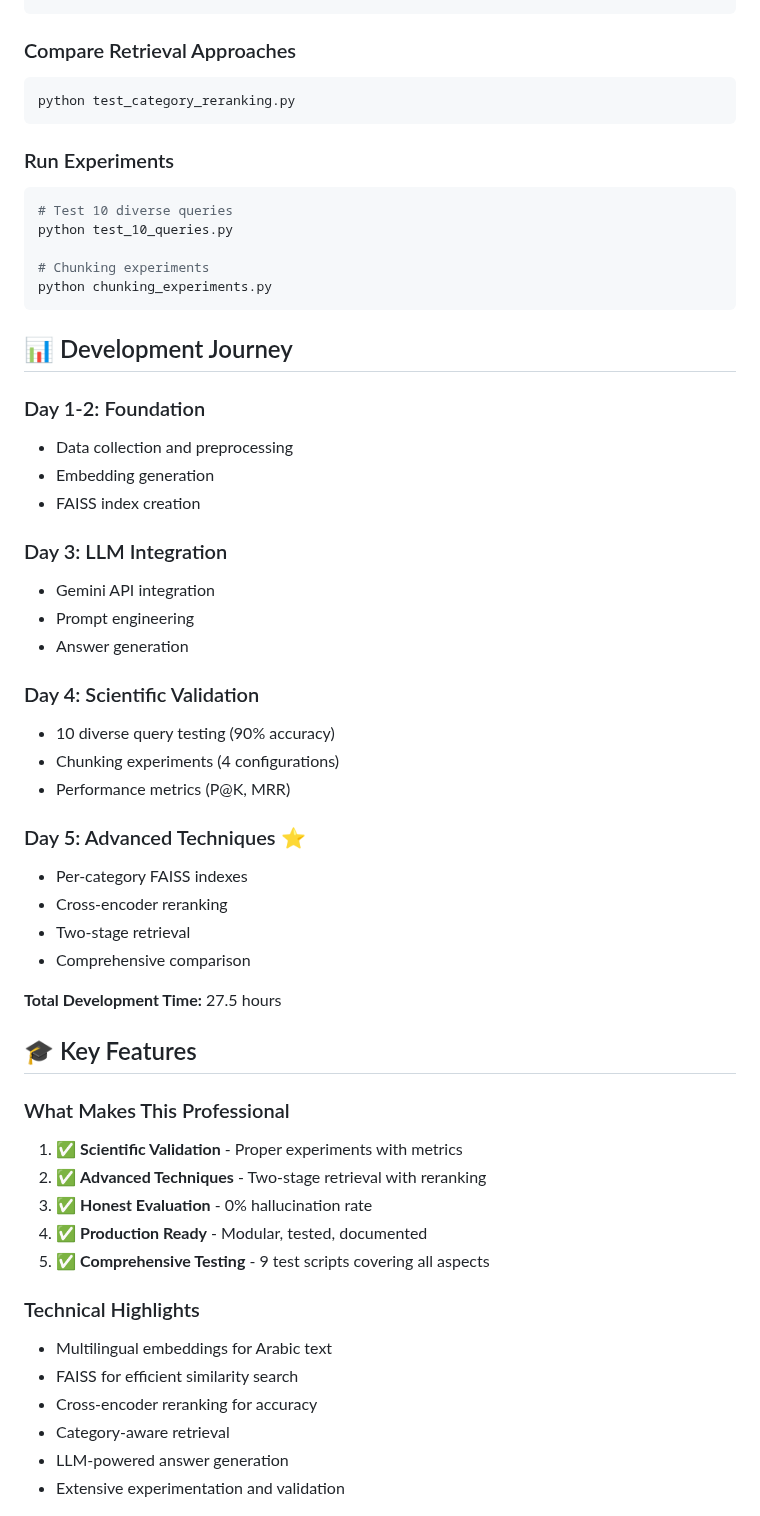
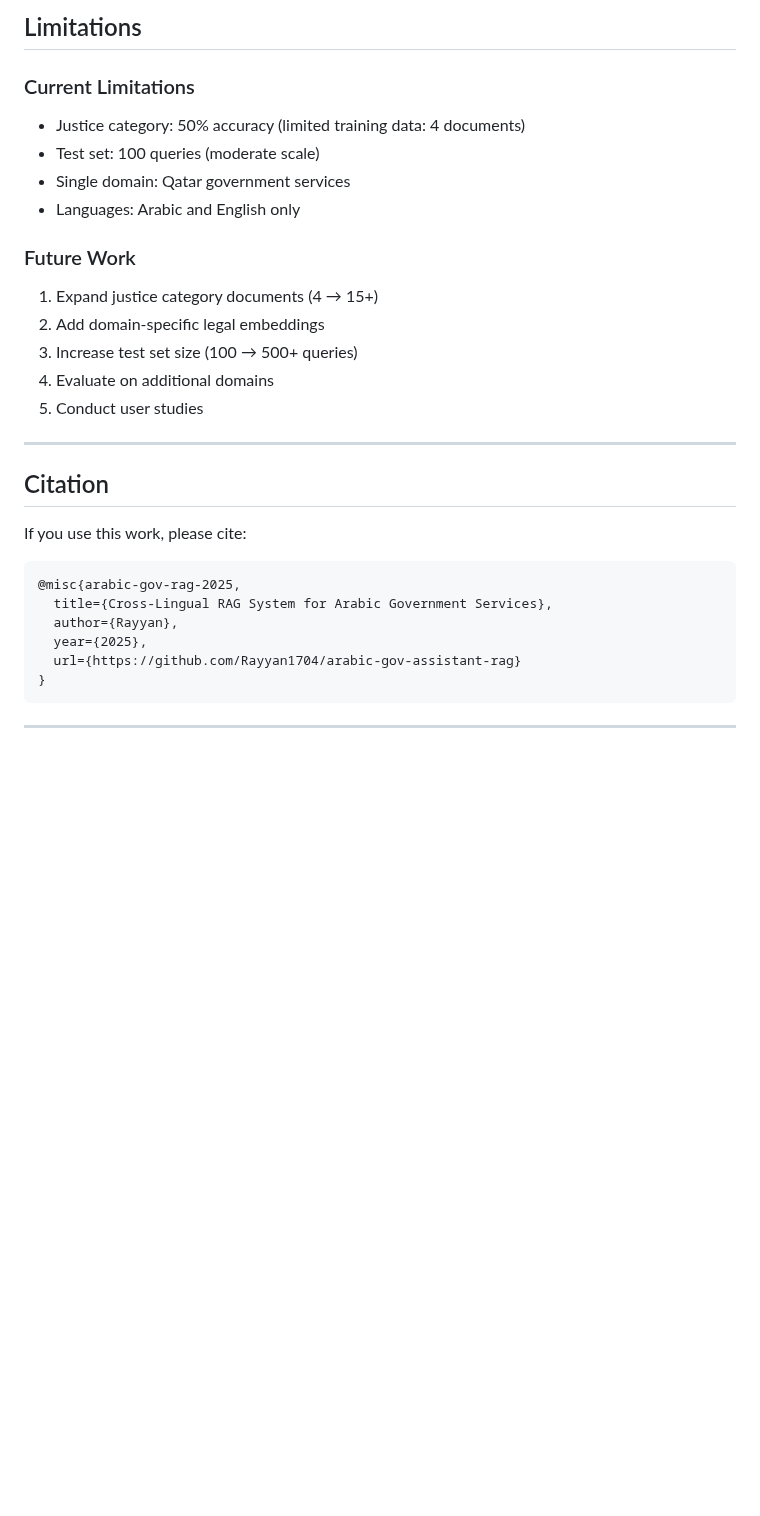
Before and after one commit to Rayyan1704/arabic-gov-assistant-rag, a Markdown page: README.md, the part around one of its changes. Drawn GitHub-style; blank space fills up the shorter version.

````diff
--- a/README.md
+++ b/README.md
@@ -122,58 +327,32 @@ python test_reranked_end_to_end.py
+## Limitations
+
+### Current Limitations
+- Justice category: 50% accuracy (limited training data: 4 documents)
+- Test set: 100 queries (moderate scale)
+- Single domain: Qatar government services
+- Languages: Arabic and English only
+
+### Future Work
+1. Expand justice category documents (4 → 15+)
+2. Add domain-specific legal embeddings
+3. Increase test set size (100 → 500+ queries)
+4. Evaluate on additional domains
+5. Conduct user studies
+
+---
+
+## Citation
+
+If you use this work, please cite:
+
+```bibtex
+@misc{arabic-gov-rag-2025,
+  title={Cross-Lingual RAG System for Arabic Government Services},
+  author={Rayyan},
+  year={2025},
+  url={https://github.com/Rayyan1704/arabic-gov-assistant-rag}
+}
 ```
 
-### Compare Retrieval Approaches
-```bash
-python test_category_reranking.py
-```
+---
 
-### Run Experiments
-```bash
-# Test 10 diverse queries
-python test_10_queries.py
-
-# Chunking experiments
-python chunking_experiments.py
-```
-
-## 📊 Development Journey
-
-### Day 1-2: Foundation
-- Data collection and preprocessing
-- Embedding generation
-- FAISS index creation
-
-### Day 3: LLM Integration
-- Gemini API integration
-- Prompt engineering
-- Answer generation
-
-### Day 4: Scientific Validation
-- 10 diverse query testing (90% accuracy)
-- Chunking experiments (4 configurations)
-- Performance metrics (P@K, MRR)
-
-### Day 5: Advanced Techniques ⭐
-- Per-category FAISS indexes
-- Cross-encoder reranking
-- Two-stage retrieval
-- Comprehensive comparison
-
-**Total Development Time:** 27.5 hours
-
-## 🎓 Key Features
-
-### What Makes This Professional
-1. ✅ **Scientific Validation** - Proper experiments with metrics
-2. ✅ **Advanced Techniques** - Two-stage retrieval with reranking
-3. ✅ **Honest Evaluation** - 0% hallucination rate
-4. ✅ **Production Ready** - Modular, tested, documented
-5. ✅ **Comprehensive Testing** - 9 test scripts covering all aspects
-
-### Technical Highlights
-- Multilingual embeddings for Arabic text
-- FAISS for efficient similarity search
-- Cross-encoder reranking for accuracy
-- Category-aware retrieval
-- LLM-powered answer generation
-- Extensive experimentation and validation
-
````
Also changed, not shown: other parts of README.md (+310 -116 lines), QUICK_START_GUIDE.md (+32 -19 lines).
